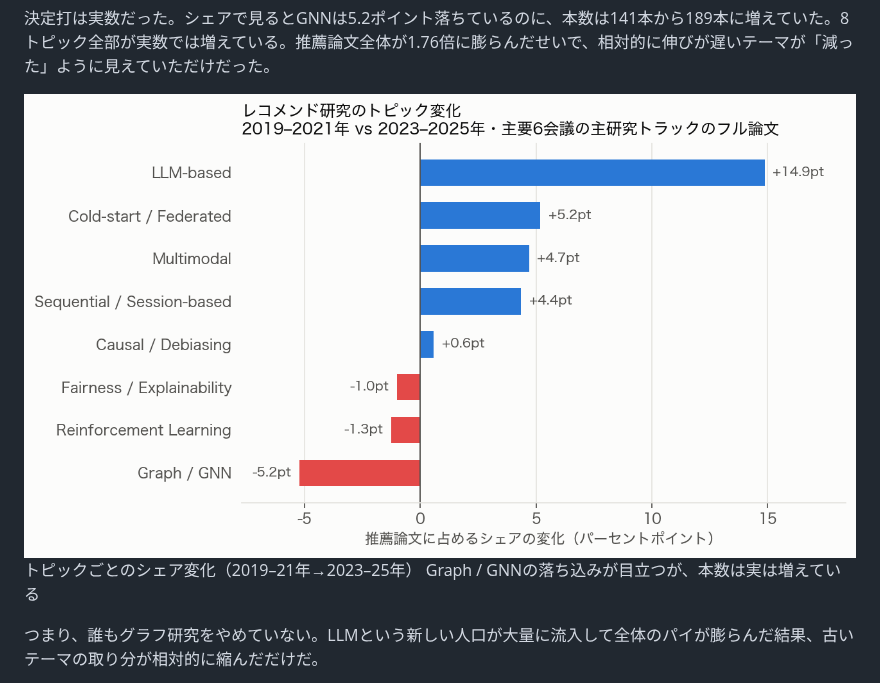
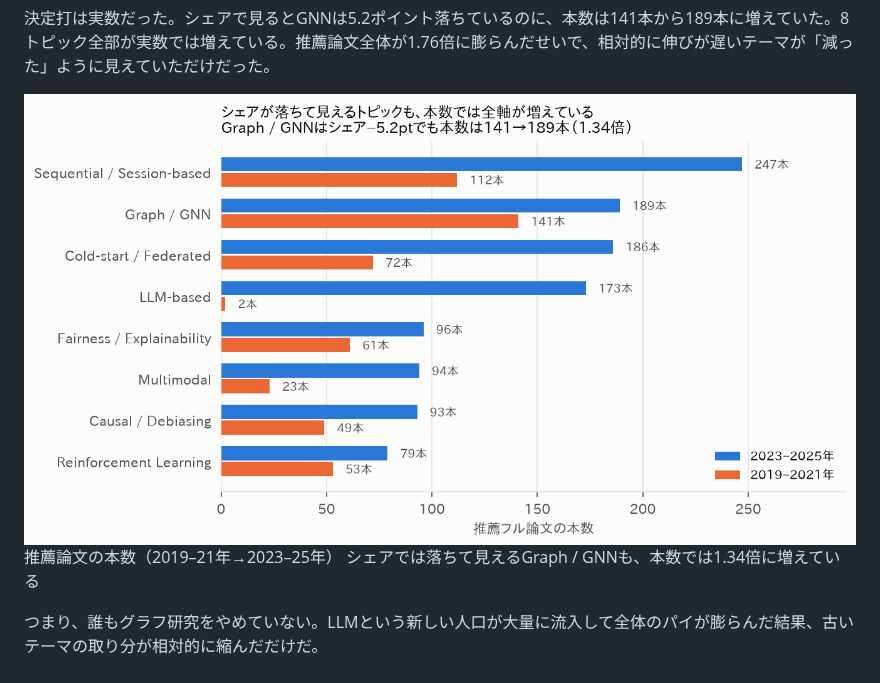
Before and after one commit to kanta-nakamura-biz/recsys-trend-survey, a Markdown page: article/note_draft.md, the part around the change. Drawn GitHub-style; pictures changed too: reports/figures/fig8_topic_counts_absolute.png (added).

```diff
--- a/article/note_draft.md
+++ b/article/note_draft.md
@@ -47,9 +47,9 @@ LLM論文を書いた著者795人の内訳
 
 決定打は実数だった。シェアで見るとGNNは5.2ポイント落ちているのに、本数は141本から189本に増えていた。8トピック全部が実数では増えている。推薦論文全体が1.76倍に膨らんだせいで、相対的に伸びが遅いテーマが「減った」ように見えていただけだった。
 
-![](../reports/figures/fig1_period_change.png)
-トピックごとのシェア変化（2019–21年→2023–25年）
-Graph / GNNの落ち込みが目立つが、本数は実は増えている
+![](../reports/figures/fig8_topic_counts_absolute.png)
+推薦論文の本数（2019–21年→2023–25年）
+シェアでは落ちて見えるGraph / GNNも、本数では1.34倍に増えている
 
 つまり、誰もグラフ研究をやめていない。LLMという新しい人口が大量に流入して全体のパイが膨らんだ結果、古いテーマの取り分が相対的に縮んだだけだ。
 
```
Also changed, not shown: 1 other file.
